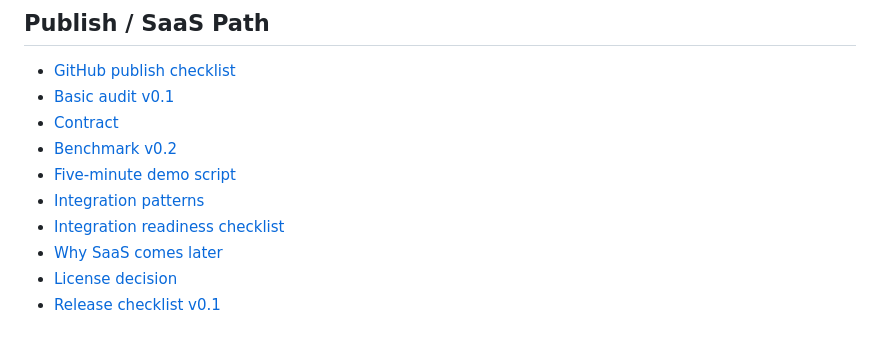
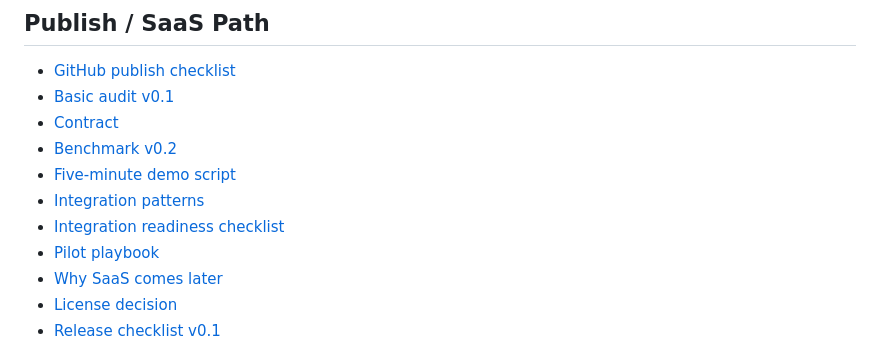
Before and after one commit to SemeAIPletinnya/semeai-gate-basic, a Markdown page: README.md, the part around the change. Drawn GitHub-style.

Commit message:
Add pilot playbook (#18)
Co-authored-by: Anton Semenenko <adelayida@ukr.net>

```diff
--- a/README.md
+++ b/README.md
@@ -174,6 +174,7 @@ middleware-style usage.
 - [Five-minute demo script](docs/demo_script_5_min.md)
 - [Integration patterns](docs/integration_patterns.md)
 - [Integration readiness checklist](docs/integration_checklist.md)
+- [Pilot playbook](docs/pilot_playbook.md)
 - [Why SaaS comes later](docs/saas_later.md)
 - [License decision](docs/license_options.md)
 - [Release checklist v0.1](docs/release_checklist_v0_1.md)
```
Also changed, not shown: docs/pilot_playbook.md (added, +247 -0 lines).
